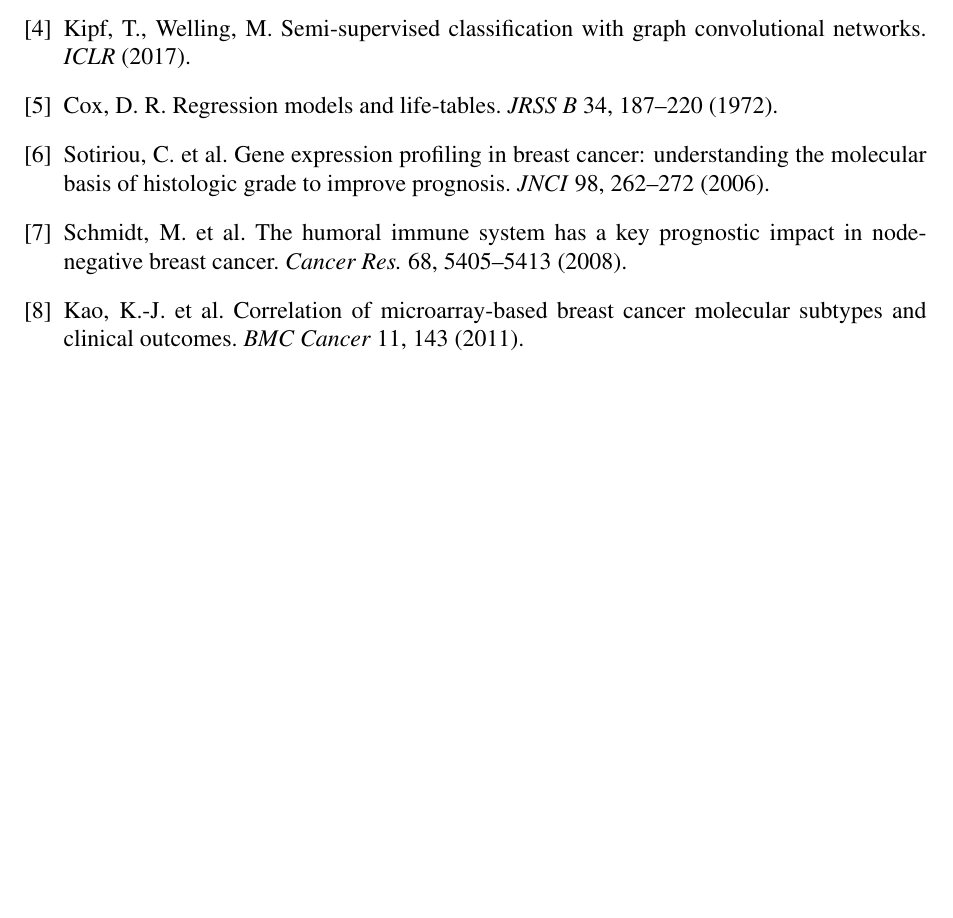
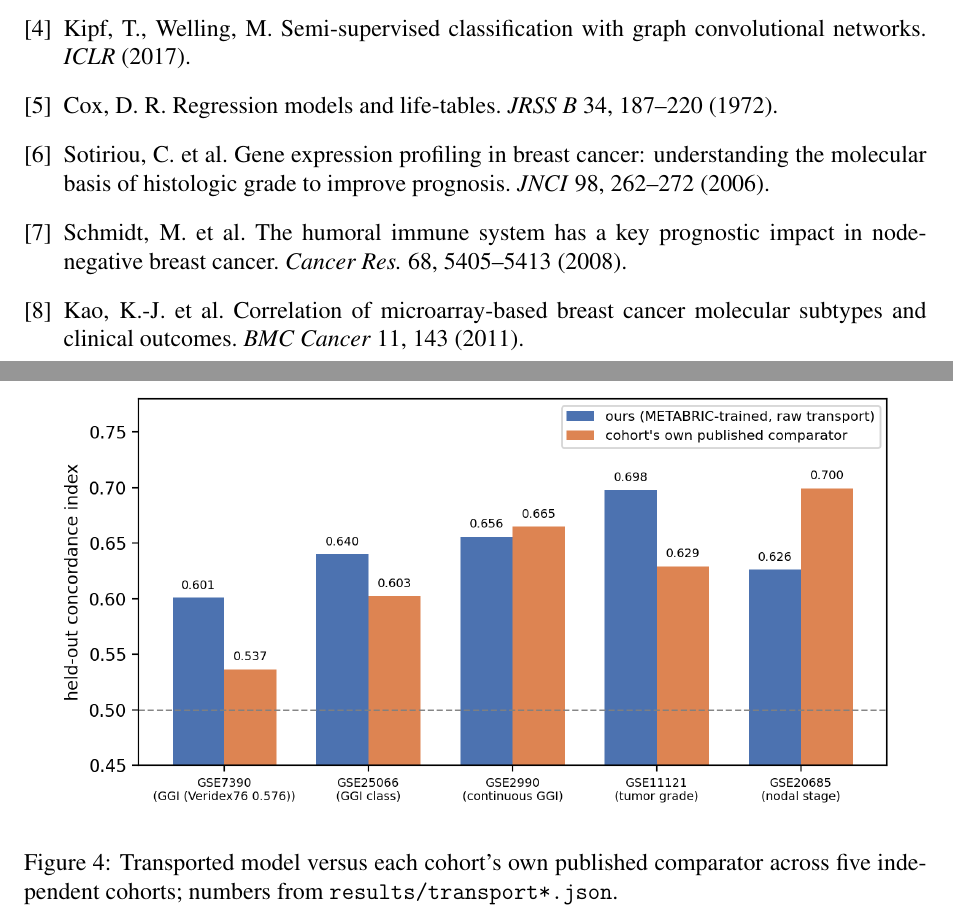
Before and after one commit to uditakankananonononono/mega27-21-cancer-recurrence, a LaTeX paper (paper/main.tex): part of page 8 of 8 before the commit and two parts of pages 8 and 9 of 9 after it, the two joined at a grey line, cut so that both start at the same text, the shorter picture padded with empty space. Compiled offline with pdfLaTeX.

Commit message:
paper: 5-cohort transport figure added (fig 4, page 9 visually verified); 8pp -> 9pp

```diff
--- a/paper/main.tex
+++ b/paper/main.tex
@@ -269,6 +269,13 @@
 re-derived every reported concordance from the committed result files; one
 stale script with the opposite convention was found and corrected, and no
 committed number changed.
+\begin{figure}
+\centering
+\includegraphics[width=0.95\linewidth]{figures/fig5_transport.png}
+\caption{Transported model versus each cohort's own published comparator
+across five independent cohorts; numbers from \texttt{results/transport*.json}.}
+\label{fig:transport}
+\end{figure}
 
 \section{Discussion}
 A penalized linear Cox model on a 70-gene panel is the ceiling in this data
```
Also changed, not shown: paper/figures/fig5_transport.png (added), paper/main.pdf, 2 other files.
